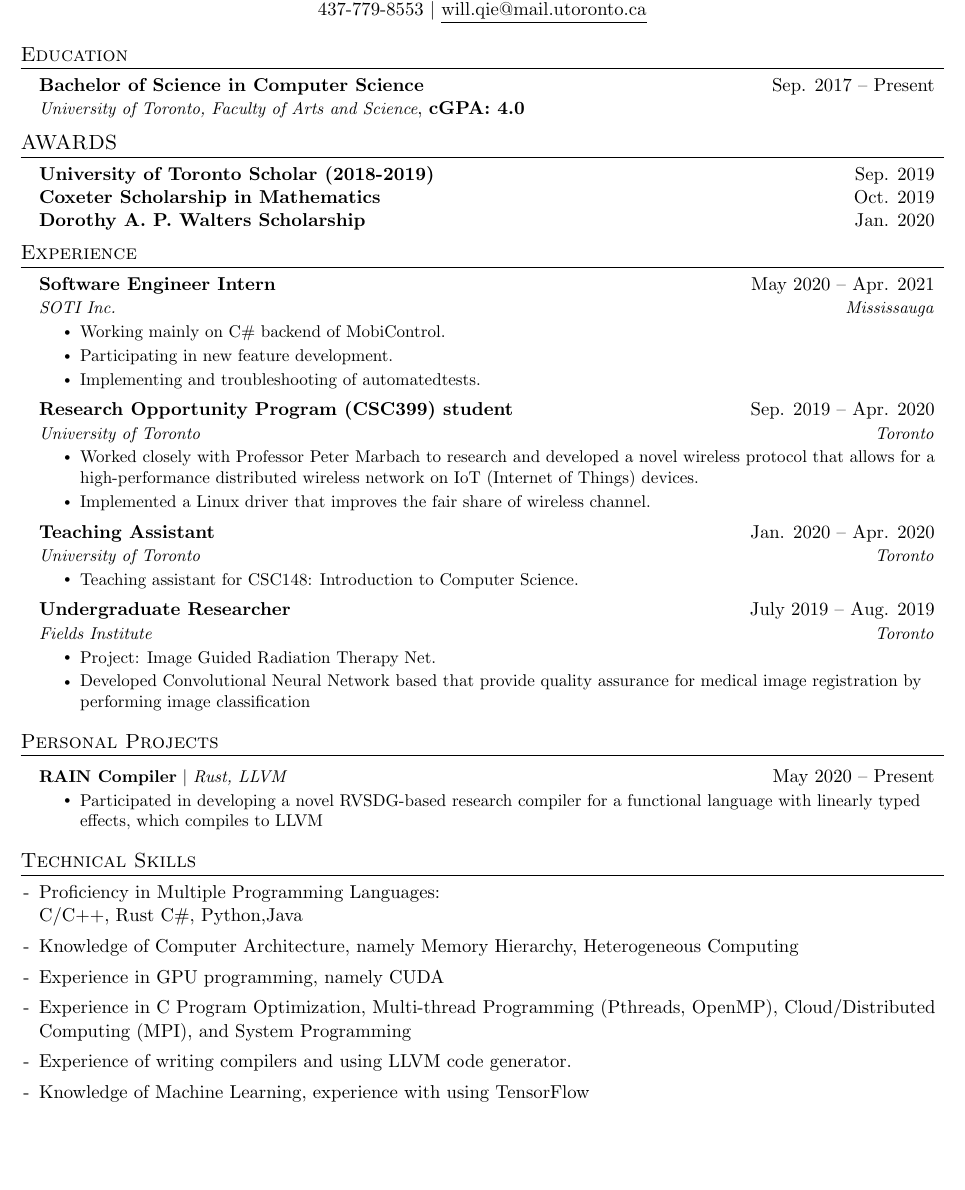
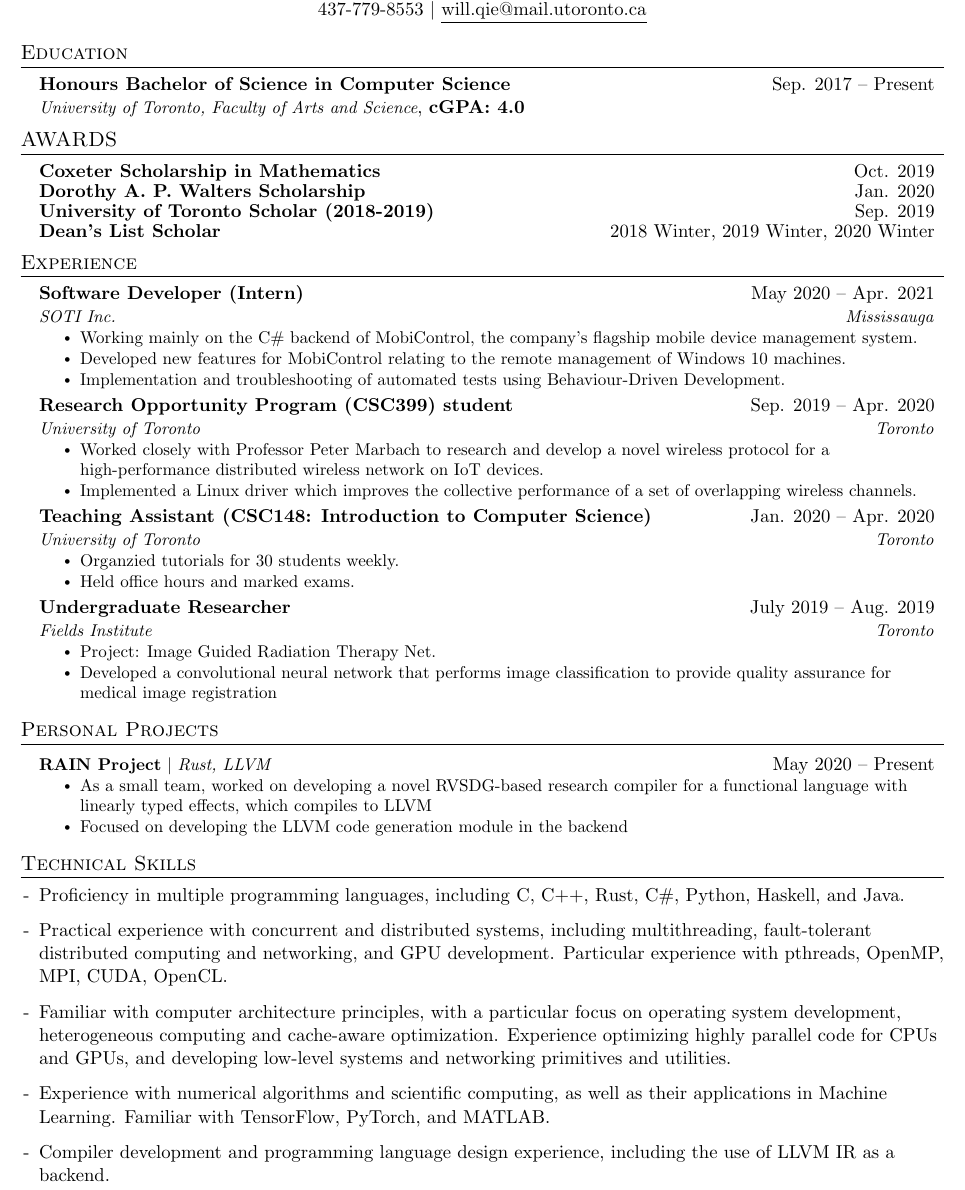
Before and after one commit to Willqie/resume, a LaTeX document (main.tex): part of the page, cut so that both start at the same text, the shorter picture padded with empty space. Compiled offline with pdfLaTeX.

Commit message:
Jed revised resume

```diff
--- a/main.tex
+++ b/main.tex
@@ -122,7 +122,7 @@
   \resumeSubHeadingListStart
   \vspace{-2pt}\item
     \begin{tabular*}{0.97\textwidth}[t]{l@{\extracolsep{\fill}}r}
-      \textbf{Bachelor of Science in Computer Science} & Sep. 2017 -- Present \\
+      \textbf{Honours Bachelor of Science in Computer Science} & Sep. 2017 -- Present \\
       \textit{\small University of Toronto, Faculty of Arts and Science}, \textbf{cGPA: 4.0}\\
     \end{tabular*}\vspace{-7pt}
   \resumeSubHeadingListEnd
@@ -130,10 +130,6 @@
 %-----------AWARD----------------
 \section{AWARDS}
   \resumeSubHeadingListStart
-  \vspace{-2pt}\item
-    \begin{tabular*}{0.97\textwidth}[t]{l@{\extracolsep{\fill}}r}
-      \textbf{University of Toronto Scholar (2018-2019)} & Sep. 2019 \\
-    \end{tabular*}\vspace{-7pt}
     \vspace{-2pt}\item
     \begin{tabular*}{0.97\textwidth}[t]{l@{\extracolsep{\fill}}r}
       \textbf{Coxeter Scholarship in Mathematics} & Oct. 2019 \\
@@ -142,6 +138,14 @@
     \begin{tabular*}{0.97\textwidth}[t]{l@{\extracolsep{\fill}}r}
       \textbf{Dorothy A. P. Walters Scholarship} & Jan. 2020 \\
     \end{tabular*}\vspace{-7pt}
+    \vspace{-2pt}\item
+    \begin{tabular*}{0.97\textwidth}[t]{l@{\extracolsep{\fill}}r}
+      \textbf{University of Toronto Scholar (2018-2019)} & Sep. 2019 \\
+    \end{tabular*}\vspace{-7pt}
+    \vspace{-2pt}\item
+    \begin{tabular*}{0.97\textwidth}[t]{l@{\extracolsep{\fill}}r}
+      \textbf{Dean's List Scholar} & 2018 Winter, 2019 Winter, 2020 Winter \\
+    \end{tabular*}\vspace{-7pt}
   \resumeSubHeadingListEnd
 
 %-----------EXPERIENCE-----------
@@ -149,12 +153,12 @@
   \resumeSubHeadingListStart
 
     \resumeSubheading
-      {Software Engineer Intern}{May 2020 -- Apr. 2021}
+      {Software Developer (Intern)}{May 2020 -- Apr. 2021}
       {SOTI Inc.}{Mississauga}
       \resumeItemListStart
-        \resumeItem{Working mainly on C\# backend of MobiControl.}
-        \resumeItem{Participating in new feature development.}
-        \resumeItem{Implementing and troubleshooting of automatedtests.}
+        \resumeItem{Working mainly on the C\# backend of MobiControl, the company's flagship mobile device management system.}
+        \resumeItem{Developed new features for MobiControl relating to the remote management of Windows 10 machines.}
+        \resumeItem{Implementation and troubleshooting of automated tests using Behaviour-Driven Development.}
       \resumeItemListEnd
 
 % -----------Multiple Positions Heading-----------
@@ -171,15 +175,16 @@
       {Research Opportunity Program (CSC399) student}{Sep. 2019 -- Apr. 2020}
       {University of Toronto}{Toronto}
       \resumeItemListStart
-        \resumeItem{Worked closely with Professor Peter Marbach to research and developed a novel wireless protocol that allows for a high-performance distributed wireless network on IoT (Internet of Things) devices.}
-        \resumeItem{Implemented a Linux driver that improves the fair share of wireless channel.}
+        \resumeItem{Worked closely with Professor Peter Marbach to research and develop a novel wireless protocol for a high-performance distributed wireless network on IoT devices.}
+        \resumeItem{Implemented a Linux driver which improves the collective performance of a set of overlapping wireless channels.}
     \resumeItemListEnd
 
     \resumeSubheading
-      {Teaching Assistant}{Jan. 2020 -- Apr. 2020}
+      {Teaching Assistant (CSC148: Introduction to Computer Science)}{Jan. 2020 -- Apr. 2020}
       {University of Toronto}{Toronto}
       \resumeItemListStart
-        \resumeItem{Teaching assistant for CSC148: Introduction to Computer Science.}
+        \resumeItem{Organzied tutorials for 30 students weekly.}
+        \resumeItem{Held office hours and marked exams.}
       \resumeItemListEnd
 
     \resumeSubheading
@@ -187,8 +192,7 @@
       {Fields Institute}{Toronto}
       \resumeItemListStart
         \resumeItem{Project: Image Guided Radiation Therapy Net.}
-        \resumeItem{Developed Convolutional Neural Network based that provide quality assurance for medical image
-        registration by performing image classification}
+        \resumeItem{Developed a convolutional neural network that performs image classification to provide quality assurance for medical image registration}
       \resumeItemListEnd
   \resumeSubHeadingListEnd
 
@@ -197,29 +201,30 @@
 \section{Personal Projects}
     \resumeSubHeadingListStart
       \resumeProjectHeading
-          {\textbf{RAIN Compiler} $|$ \emph{Rust, LLVM}}{May 2020 -- Present}
+          {\textbf{RAIN Project} $|$ \emph{Rust, LLVM}}{May 2020 -- Present}
           \resumeItemListStart
-            \resumeItem{Participated in developing a novel RVSDG-based
+            \resumeItem{As a small team, worked on developing a novel RVSDG-based
             research compiler for a functional language with linearly typed effects, which compiles to LLVM}
+            \resumeItem{Focused on developing the LLVM code generation module in the backend}
           \resumeItemListEnd
     \resumeSubHeadingListEnd
 
-
-
-%
 %-----------PROGRAMMING SKILLS-----------
 \section{Technical Skills}
- \begin{itemize}[leftmargin=0.15in, label={-}]
-    \setlength\itemsep{0em}
-    \item Proficiency in Multiple Programming Languages:\\
-    C/C++, Rust C\#, Python,Java \\
-    \item Knowledge of Computer Architecture, namely Memory Hierarchy, Heterogeneous Computing  \\
-    \item Experience in GPU programming, namely CUDA \\
-    \item Experience in C Program Optimization, Multi-thread Programming (Pthreads, OpenMP),
-    Cloud/Distributed Computing (MPI), and System Programming
-    \item Experience of writing compilers and using LLVM code generator.
-    \item Knowledge of Machine Learning, experience with using TensorFlow
- \end{itemize}
+
+\begin{itemize}[leftmargin=0.15in, label={-}]
+
+  \item Proficiency in multiple programming languages, including C, C++, Rust, C\#, Python, Haskell, and Java.
+
+  \item Practical experience with concurrent and distributed systems, including multithreading, fault-tolerant distributed computing and networking, and GPU development. Particular experience with pthreads, OpenMP, MPI, CUDA, OpenCL.
+
+  \item Familiar with computer architecture principles, with a particular focus on operating system development, heterogeneous computing and cache-aware optimization. Experience optimizing highly parallel code for CPUs and GPUs, and developing low-level systems and networking primitives and utilities.
+
+  \item Experience with numerical algorithms and scientific computing, as well as their applications in Machine Learning. Familiar with TensorFlow, PyTorch, and MATLAB.
+
+  \item Compiler development and programming language design experience, including the use of LLVM IR as a backend.
+
+\end{itemize}
 
 %-------------------------------------------
 \end{document}
```
Also changed, not shown: main.pdf, resume.pdf (added).
